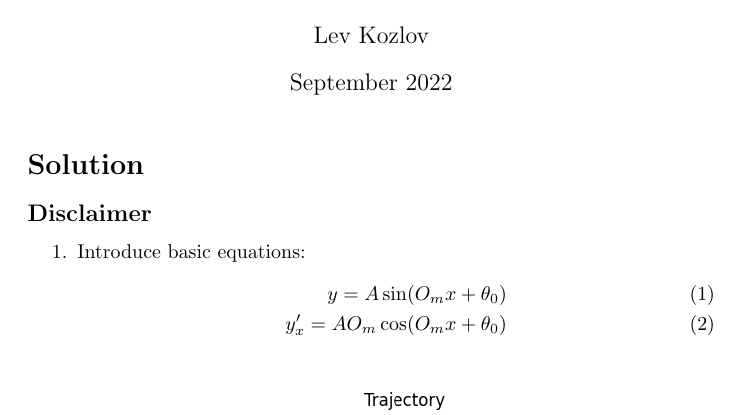
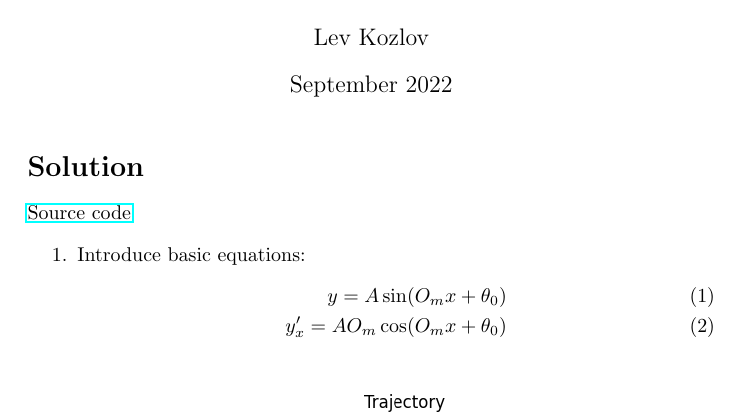
Before and after one commit to lvjonok/f22-theoretical-mechanics, a LaTeX document (research1/main.tex): part of page 1 of 6, cut so that both start at the same text. Compiled offline with pdfLaTeX.

Commit message:
fix: add link

```diff
--- a/research1/main.tex
+++ b/research1/main.tex
@@ -26,7 +26,7 @@ boxrule=0pt,boxsep=0pt,breakable}
 
 \section*{Solution}
 
-\subsection*{Disclaimer}
+\href{https://github.com/lvjonok/f22-theoretical-mechanics/blob/master/research1/main.ipynb}{Source code}
 
 \begin{enumerate}
       \item Introduce basic equations:
```
Also changed, not shown: research1/main.pdf.
